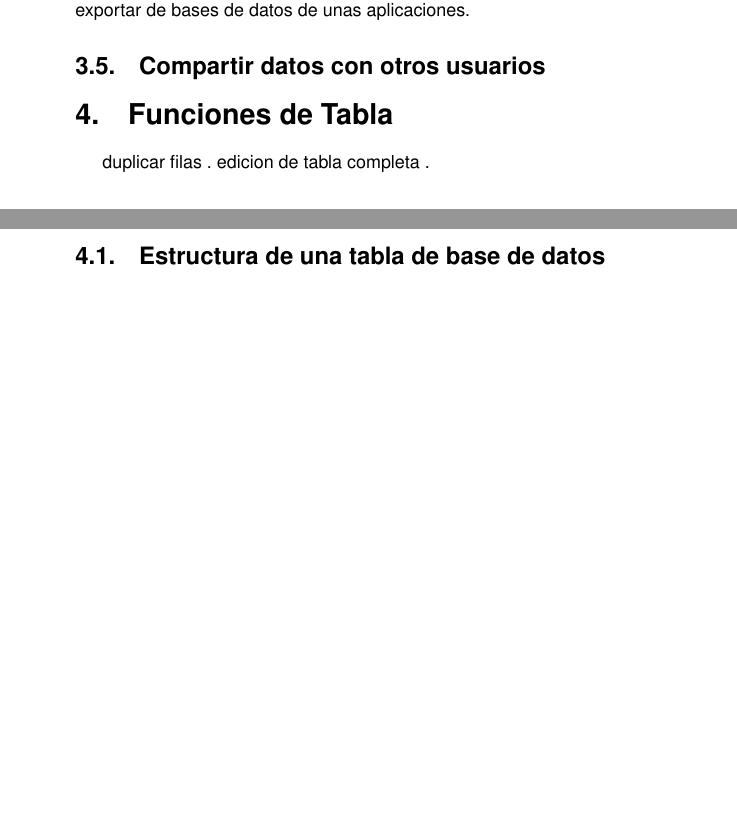
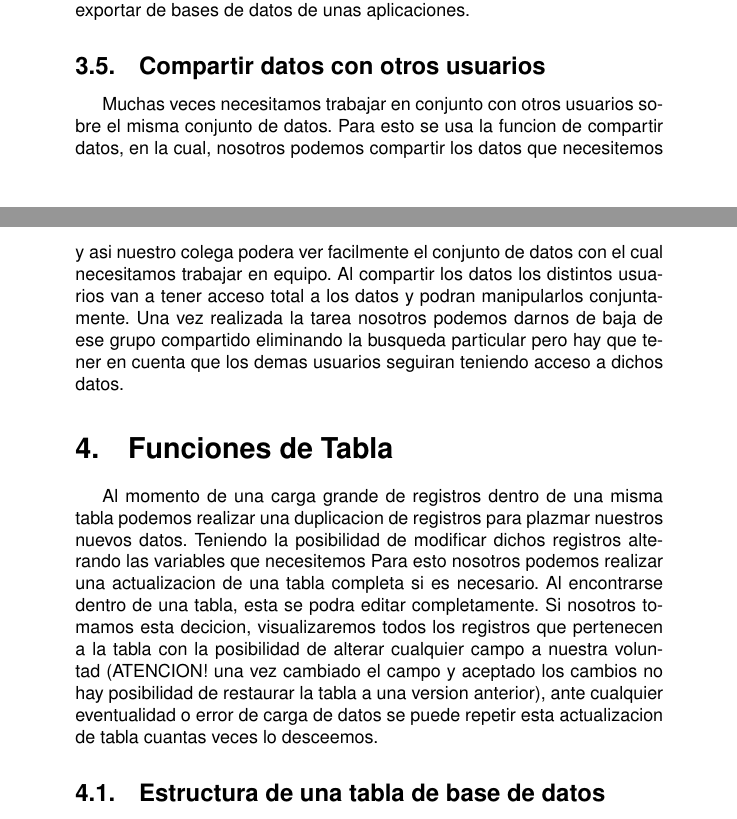
Before and after one commit to lr88/SistemaIDB, a LaTeX document (manualDelUsuarioIDB-v1.tex): two parts of pages 5 and 6 of 8 before the commit and two parts of pages 5 and 6 of 9 after it, joined at a grey line, cut so that both start at the same text, the shorter picture padded with empty space. Compiled offline with pdfLaTeX.

Commit message:
Compartir datos con otros usuarios y Funciones de Tabla

```diff
--- a/manualDelUsuarioIDB-v1.tex
+++ b/manualDelUsuarioIDB-v1.tex
@@ -117,11 +117,14 @@ Definición de archivos CSV: Un csv (comma separated values) es un archivo de te
 
 
 \subsection{Compartir datos con otros usuarios}
+Muchas veces necesitamos trabajar en conjunto con otros usuarios sobre el misma conjunto de datos. Para esto se usa la funcion de compartir datos, en la cual, nosotros podemos compartir los datos que necesitemos y asi nuestro colega podera ver facilmente el conjunto de datos con el cual necesitamos trabajar en equipo. Al compartir los datos los distintos usuarios van a tener acceso total a los datos y podran manipularlos conjuntamente.
+Una vez realizada la tarea nosotros podemos darnos de baja de ese grupo compartido eliminando la busqueda particular pero hay que tener en cuenta que los demas usuarios seguiran teniendo acceso a dichos datos.
 
 
 \section{Funciones de Tabla}
-duplicar filas .
-edicion de tabla completa .
+Al momento de una carga grande de registros dentro de una misma tabla podemos realizar una duplicacion de registros para plazmar nuestros nuevos datos. Teniendo la posibilidad de modificar dichos registros alterando las variables que necesitemos
+Para esto nosotros podemos realizar una actualizacion de una tabla completa si es necesario. Al encontrarse dentro de una tabla, esta se podra editar completamente. Si nosotros tomamos esta decicion, visualizaremos todos los registros que pertenecen a la tabla con la posibilidad de alterar cualquier campo a nuestra voluntad (ATENCION! una vez cambiado el campo y aceptado los cambios no hay posibilidad de restaurar la tabla a una version anterior), ante cualquier eventualidad o error de carga de datos se puede repetir esta actualizacion de tabla cuantas veces lo desceemos.
+
 
 
 
```
Also changed, not shown: manualDelUsuarioIDB-v1.pdf, 4 other files.
